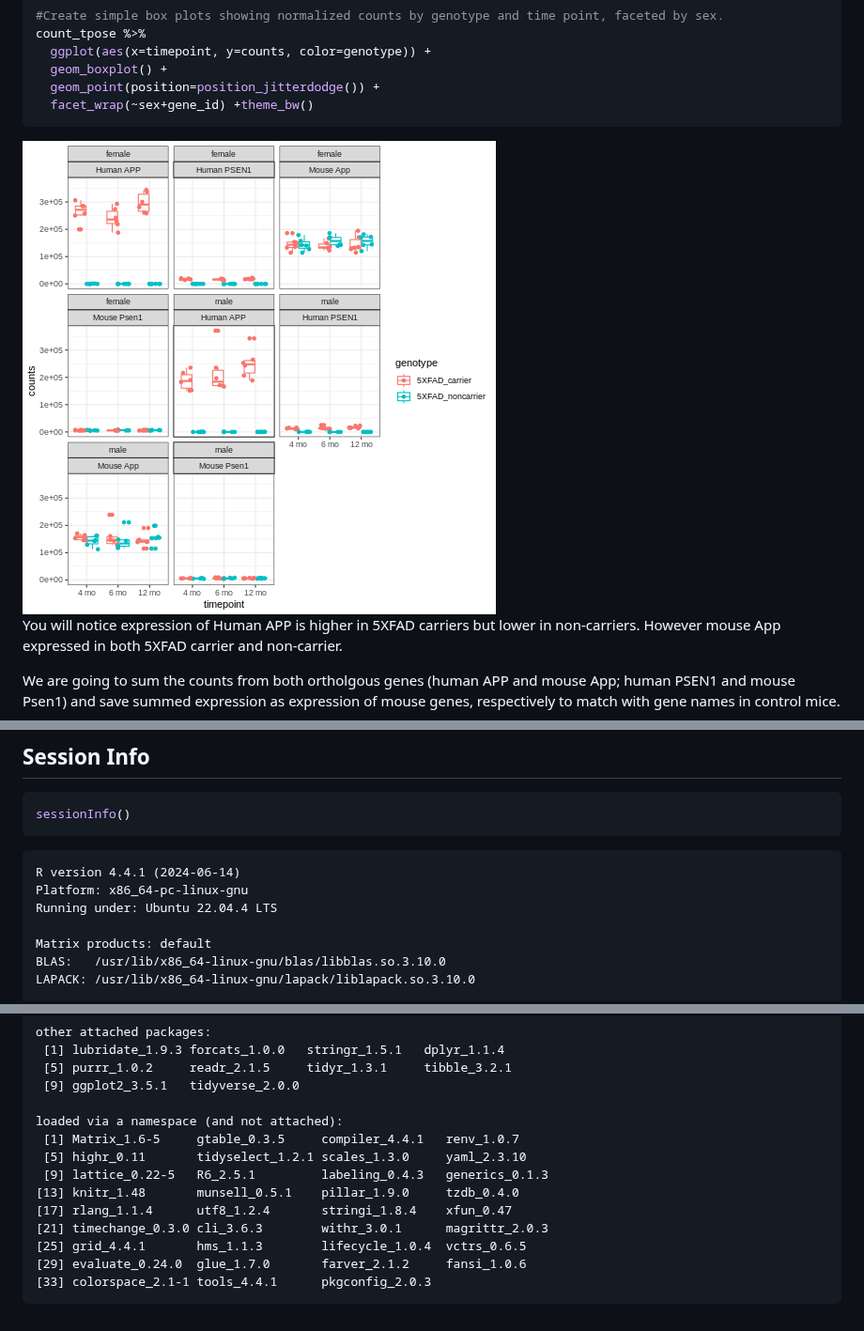
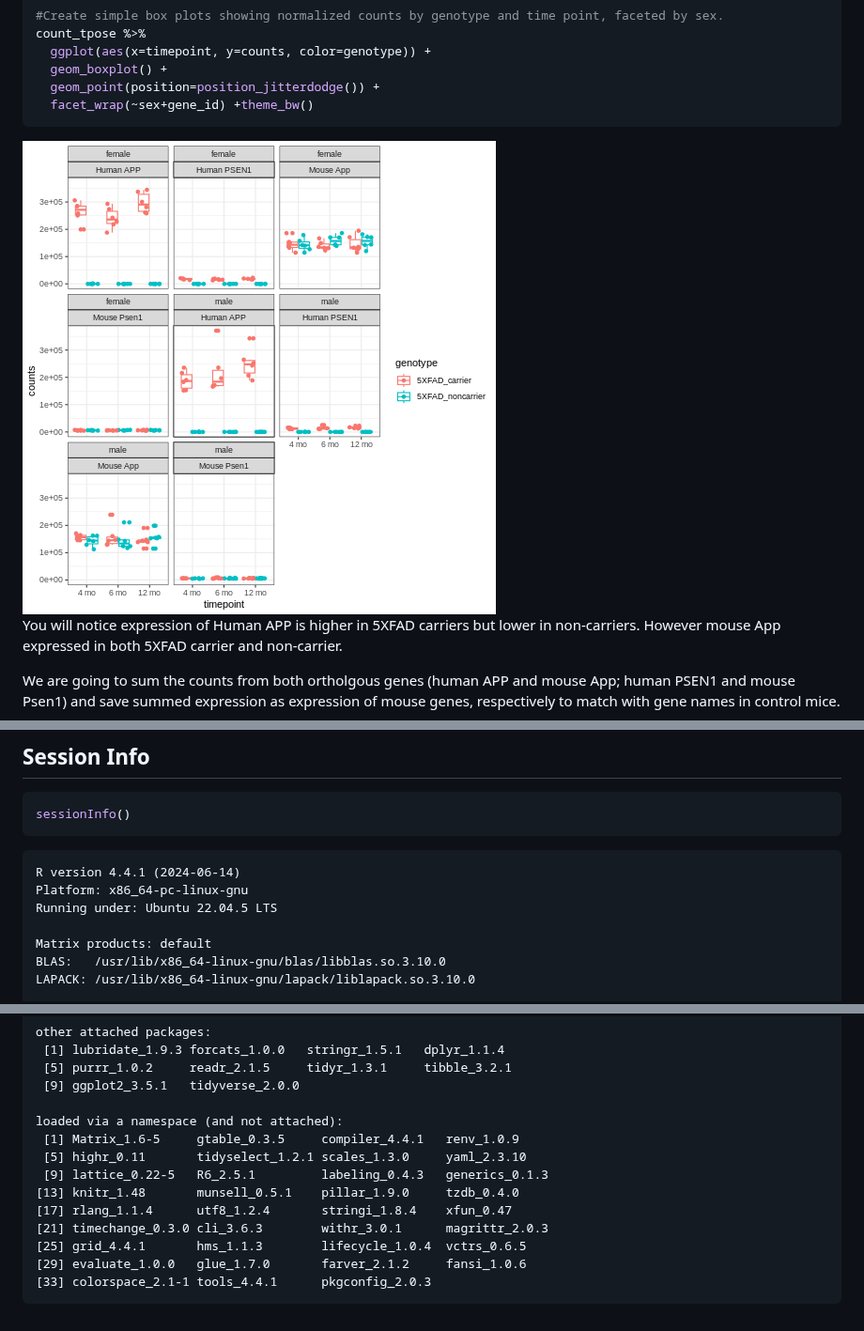
Before and after one commit to smcclatchy/omicstranslationAD_AAIC, a Markdown page: differential-expression-analysis.md, 3 parts joined by grey strips. Shown at 94% size. Rendered like a GitHub page; pictures changed too: fig/differential-expression-analysis-rendered-unnamed-chunk-16-1.png.

````diff
--- a/differential-expression-analysis.md
+++ b/differential-expression-analysis.md
@@ -942,7 +942,7 @@ sessionInfo()
 ``` output
 R version 4.4.1 (2024-06-14)
 Platform: x86_64-pc-linux-gnu
-Running under: Ubuntu 22.04.4 LTS
+Running under: Ubuntu 22.04.5 LTS
 
 Matrix products: default
 BLAS:   /usr/lib/x86_64-linux-gnu/blas/libblas.so.3.10.0
@@ -966,13 +966,13 @@ other attached packages:
  [9] ggplot2_3.5.1   tidyverse_2.0.0
 
 loaded via a namespace (and not attached):
- [1] Matrix_1.6-5     gtable_0.3.5     compiler_4.4.1   renv_1.0.7
+ [1] Matrix_1.6-5     gtable_0.3.5     compiler_4.4.1   renv_1.0.9
  [5] highr_0.11       tidyselect_1.2.1 scales_1.3.0     yaml_2.3.10
  [9] lattice_0.22-5   R6_2.5.1         labeling_0.4.3   generics_0.1.3
 [13] knitr_1.48       munsell_0.5.1    pillar_1.9.0     tzdb_0.4.0
 [17] rlang_1.1.4      utf8_1.2.4       stringi_1.8.4    xfun_0.47
 [21] timechange_0.3.0 cli_3.6.3        withr_3.0.1      magrittr_2.0.3
 [25] grid_4.4.1       hms_1.1.3        lifecycle_1.0.4  vctrs_0.6.5
-[29] evaluate_0.24.0  glue_1.7.0       farver_2.1.2     fansi_1.0.6
+[29] evaluate_1.0.0   glue_1.7.0       farver_2.1.2     fansi_1.0.6
 [33] colorspace_2.1-1 tools_4.4.1      pkgconfig_2.0.3
 ```
````
Also changed, not shown: exploring-data-in-synapse.md (+4 -4 lines), mouse-human-alignment.md (+5 -5 lines), 1 other file.
